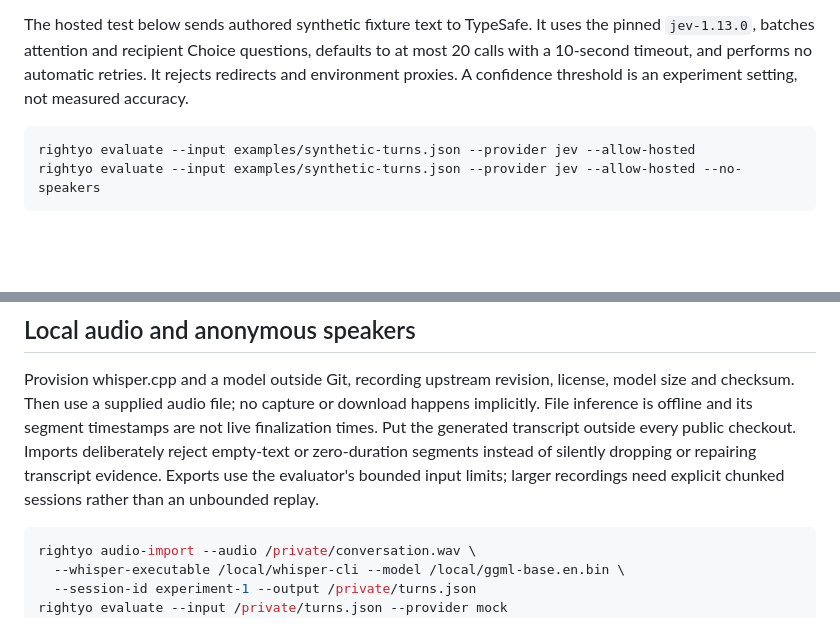
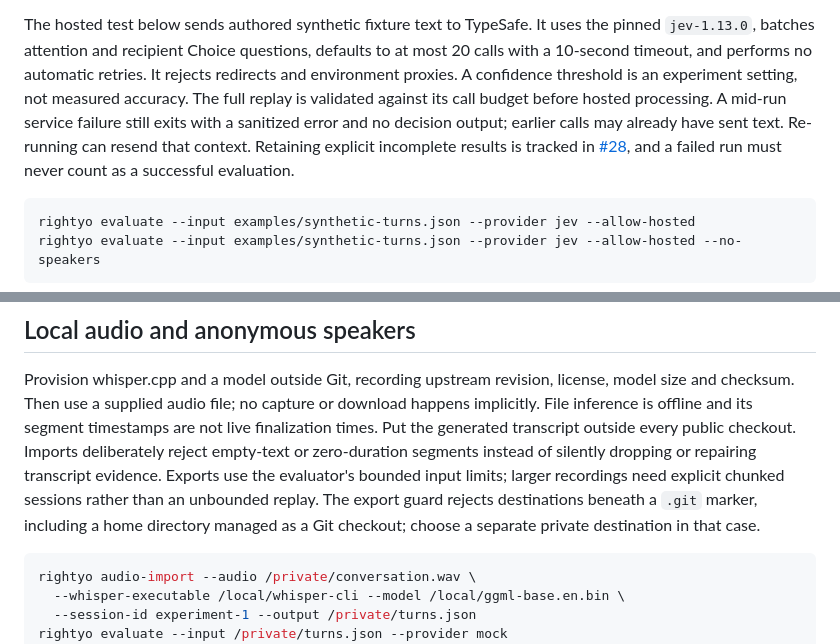
Before and after one commit to mickdarling/rightyo, a Markdown page: docs/mvp.md, 2 parts joined by grey strips. Drawn GitHub-style; blank space fills up the shorter version.

Commit message:
Document failure semantics and incomplete-result follow-up (#28)

````diff
--- a/docs/mvp.md
+++ b/docs/mvp.md
@@ -32,6 +32,11 @@ The hosted test below sends authored synthetic fixture text to TypeSafe. It uses
 `jev-1.13.0`, batches attention and recipient Choice questions, defaults to at most 20 calls
 with a 10-second timeout, and performs no automatic retries. It rejects redirects and
 environment proxies. A confidence threshold is an experiment setting, not measured accuracy.
+The full replay is validated against its call budget before hosted processing. A mid-run
+service failure still exits with a sanitized error and no decision output; earlier calls
+may already have sent text. Re-running can resend that context. Retaining explicit incomplete
+results is tracked in [#28](https://github.com/mickdarling/rightyo/issues/28), and a failed
+run must never count as a successful evaluation.
 
 ```sh
 rightyo evaluate --input examples/synthetic-turns.json --provider jev --allow-hosted
@@ -52,6 +57,8 @@ times. Put the generated transcript outside every public checkout.
 Imports deliberately reject empty-text or zero-duration segments instead of silently
 dropping or repairing transcript evidence. Exports use the evaluator's bounded input
 limits; larger recordings need explicit chunked sessions rather than an unbounded replay.
+The export guard rejects destinations beneath a `.git` marker, including a home directory
+managed as a Git checkout; choose a separate private destination in that case.
 
 ```sh
 rightyo audio-import --audio /private/conversation.wav \
````
